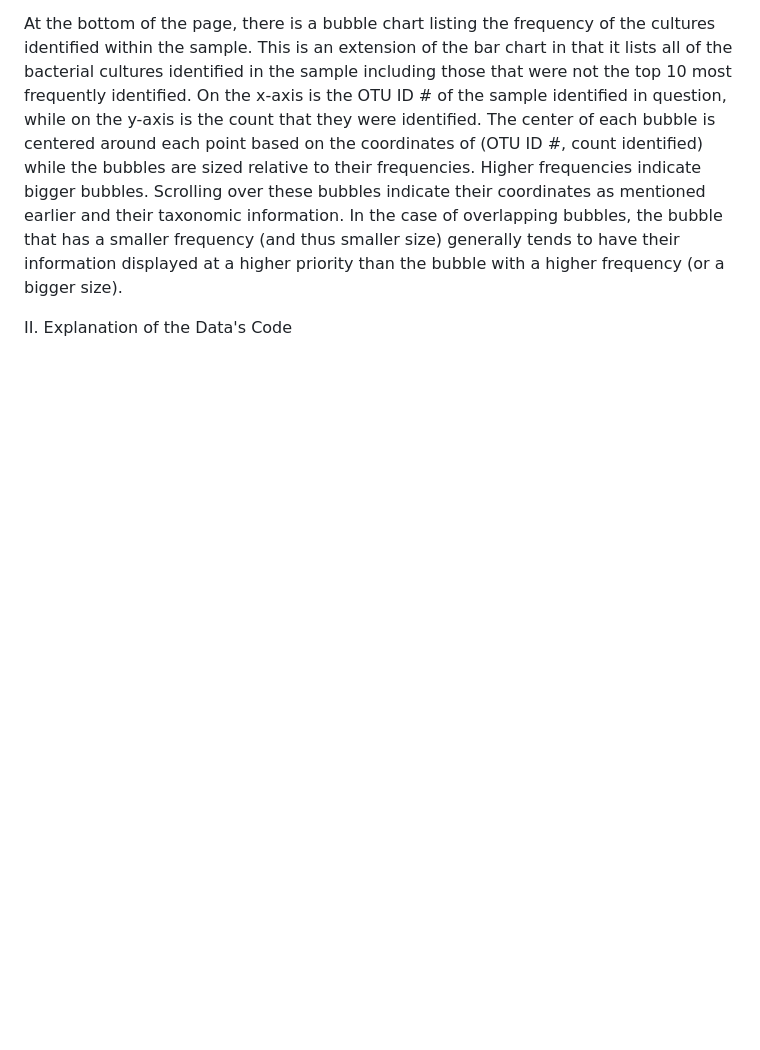
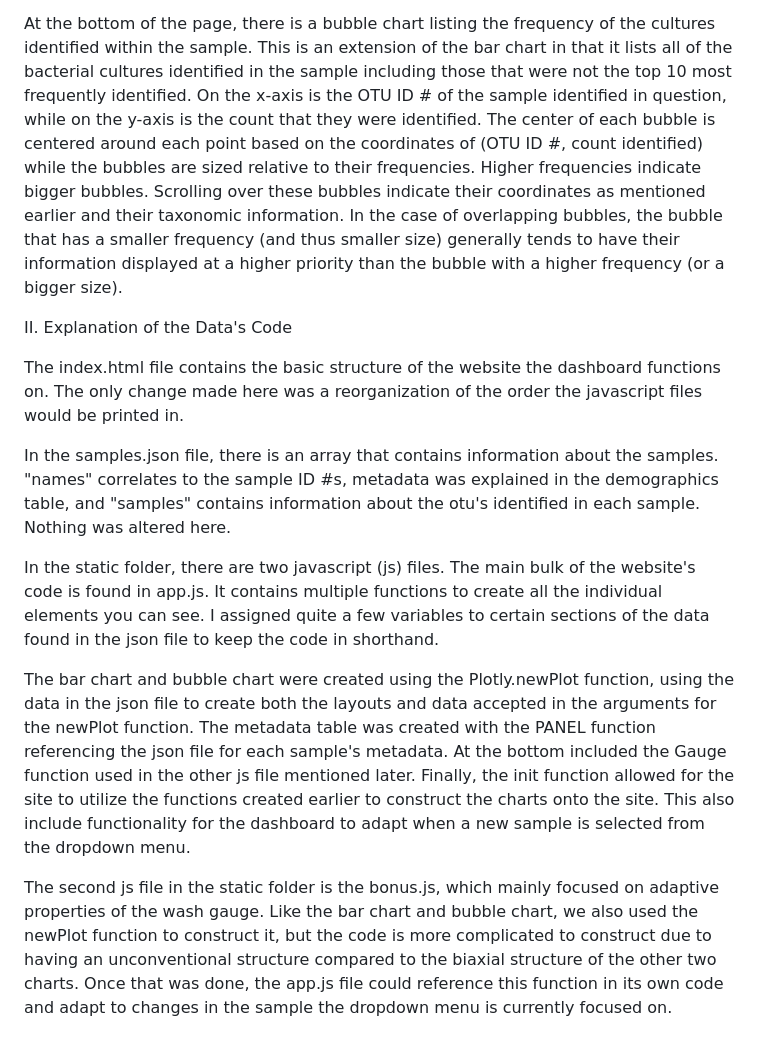
Before and after one commit to Arc5en/bbbiodiversity-challenge, a Markdown page: README.md, the part around the change. GitHub-like rendering; blank space fills up the shorter version.

Commit message:
Update README.md
Completed Section II. One more section to complete

```diff
--- a/README.md
+++ b/README.md
@@ -18,3 +18,16 @@ At the bottom of the page, there is a bubble chart listing the frequency of the
 
 
 II. Explanation of the Data's Code
+
+The index.html file contains the basic structure of the website the dashboard functions on. The only change made here was a reorganization of the order the javascript files would be printed in.
+
+In the samples.json file, there is an array that contains information about the samples. "names" correlates to the sample ID #s, metadata was explained in the demographics table, and "samples" contains information about the otu's identified in each sample. Nothing was altered here.
+
+In the static folder, there are two javascript (js) files. The main bulk of the website's code is found in app.js. It contains multiple functions to create all the individual elements you can see. I assigned quite a few variables to certain sections of the data found in the json file to keep the code in shorthand.
+
+The bar chart and bubble chart were created using the Plotly.newPlot function, using the data in the json file to create both the layouts and data accepted in the arguments for the newPlot function.
+The metadata table was created with the PANEL function referencing the json file for each sample's metadata.
+At the bottom included the Gauge function used in the other js file mentioned later.
+Finally, the init function allowed for the site to utilize the functions created earlier to construct the charts onto the site. This also include functionality for the dashboard to adapt when a new sample is selected from the dropdown menu.
+
+The second js file in the static folder is the bonus.js, which mainly focused on adaptive properties of the wash gauge. Like the bar chart and bubble chart, we also used the newPlot function to construct it, but the code is more complicated to construct due to having an unconventional structure compared to the biaxial structure of the other two charts. Once that was done, the app.js file could reference this function in its own code and adapt to changes in the sample the dropdown menu is currently focused on.
```
